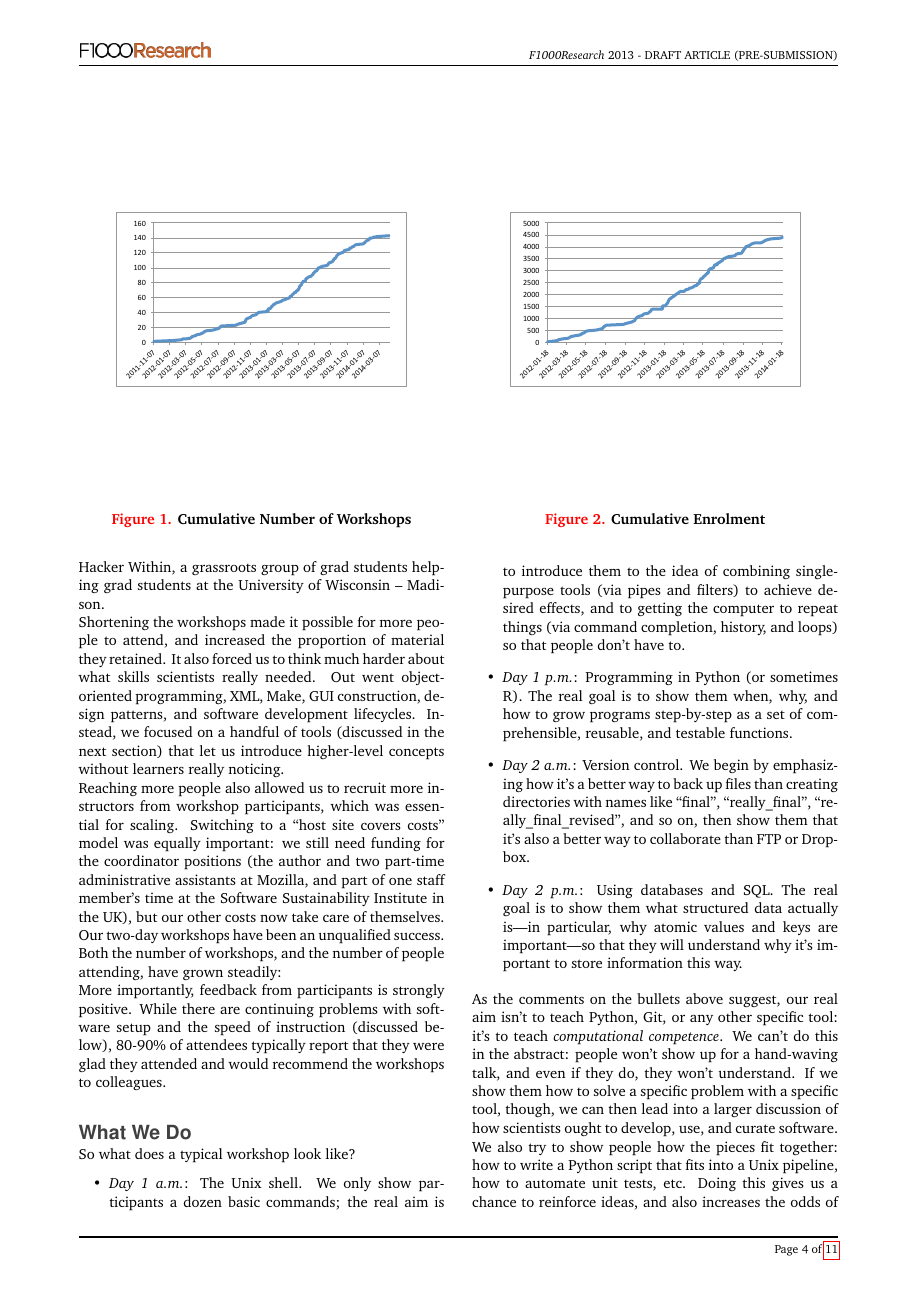
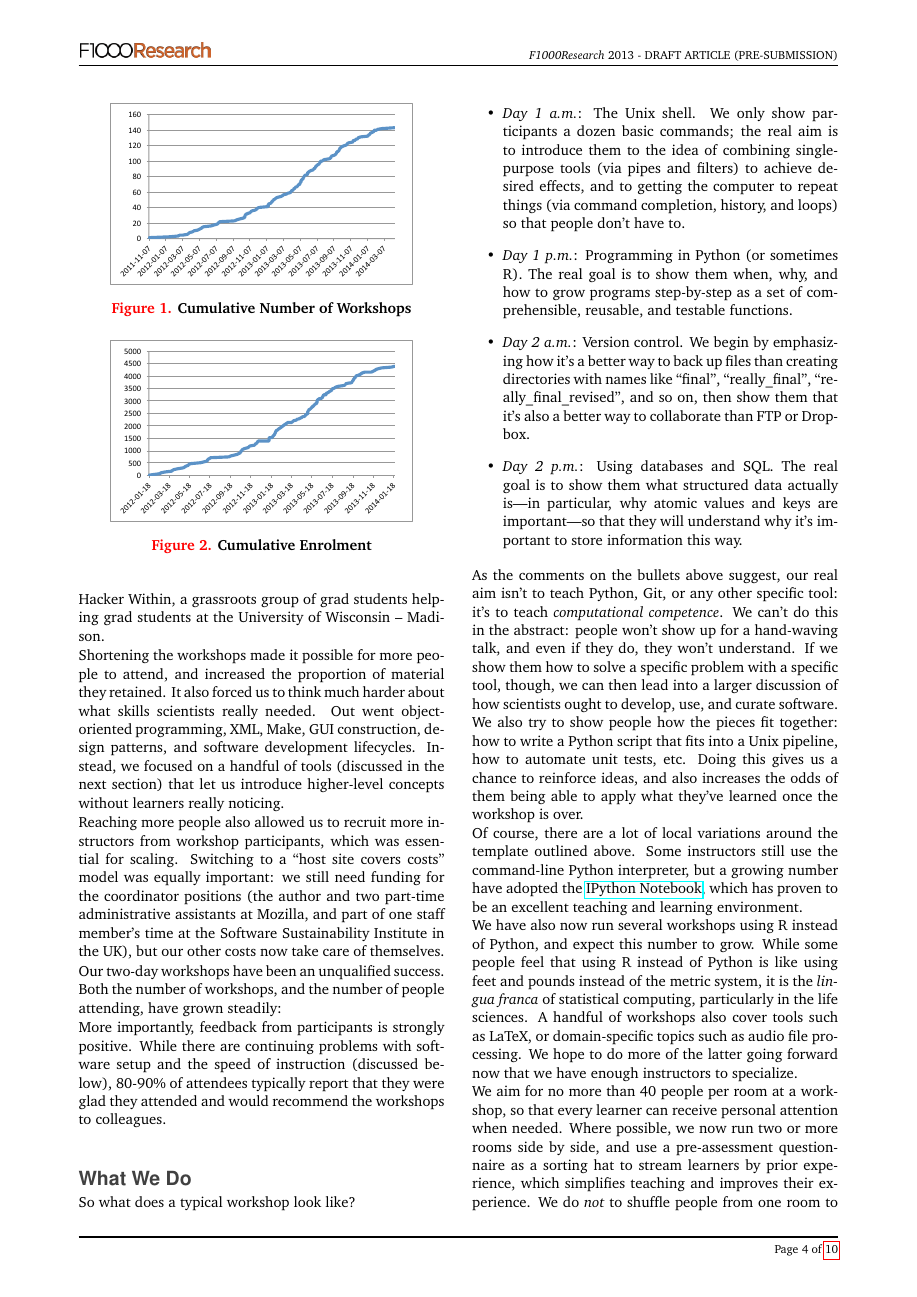
Before and after one commit to swcarpentry/software-carpentry-lessons-learned, a LaTeX paper (software-carpentry-lessons-learned.tex): page 4 of 11 before the commit and page 4 of 10 after it. Compiled offline with pdfLaTeX.

Commit message:
Switching back to PDF because WriteLaTeX doesn't do EPS

```diff
--- a/software-carpentry-lessons-learned.tex
+++ b/software-carpentry-lessons-learned.tex
@@ -277,13 +277,13 @@ of workshops, and the number of people attending, have grown steadily:
 
 \begin{figure}
 \centering
-\includegraphics[width=0.4\textwidth]{workshops.eps}
+\includegraphics[width=0.4\textwidth]{workshops.pdf}
 \caption{\label{f:workshops}Cumulative Number of Workshops}
 \end{figure}
 
 \begin{figure}
 \centering
-\includegraphics[width=0.4\textwidth]{enrolment.eps}
+\includegraphics[width=0.4\textwidth]{enrolment.pdf}
 \caption{\label{f:enrolment}Cumulative Enrolment}
 \end{figure}
 
```
